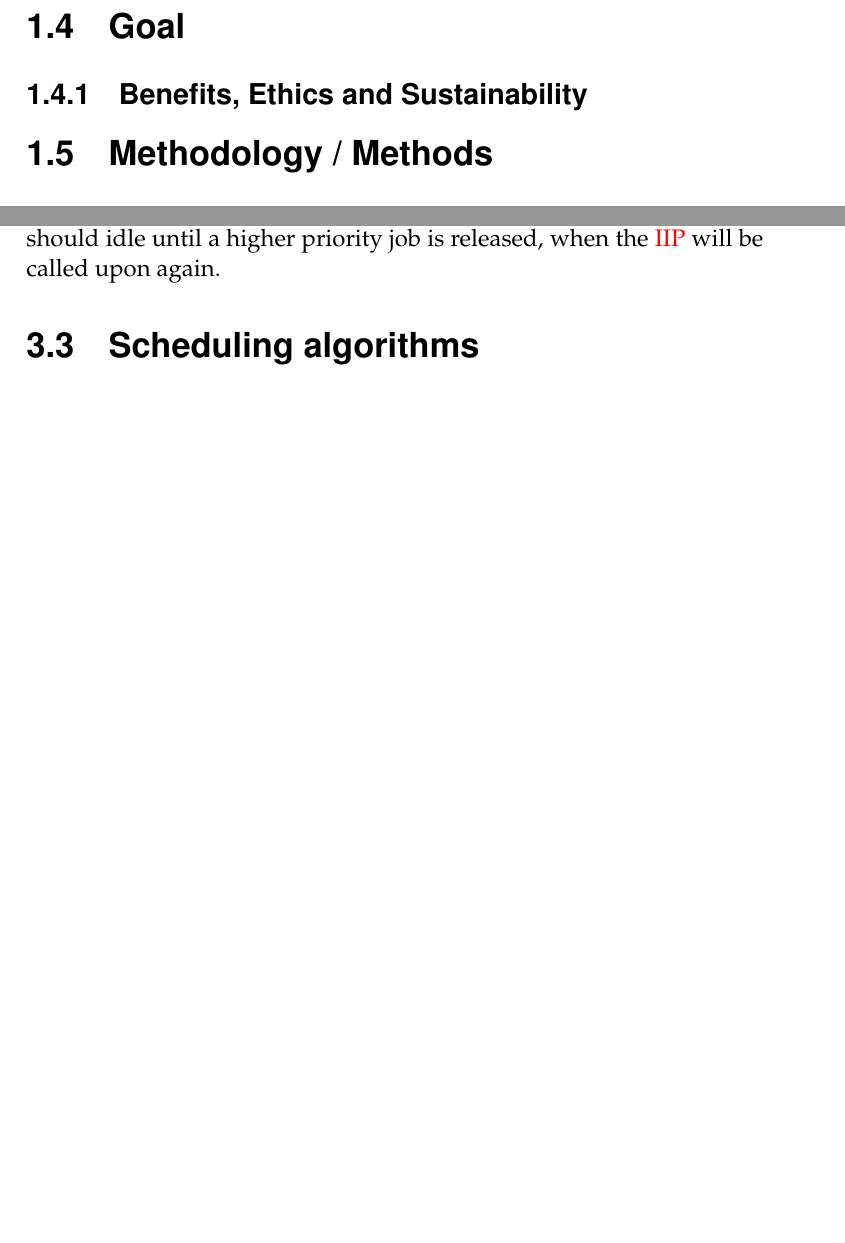
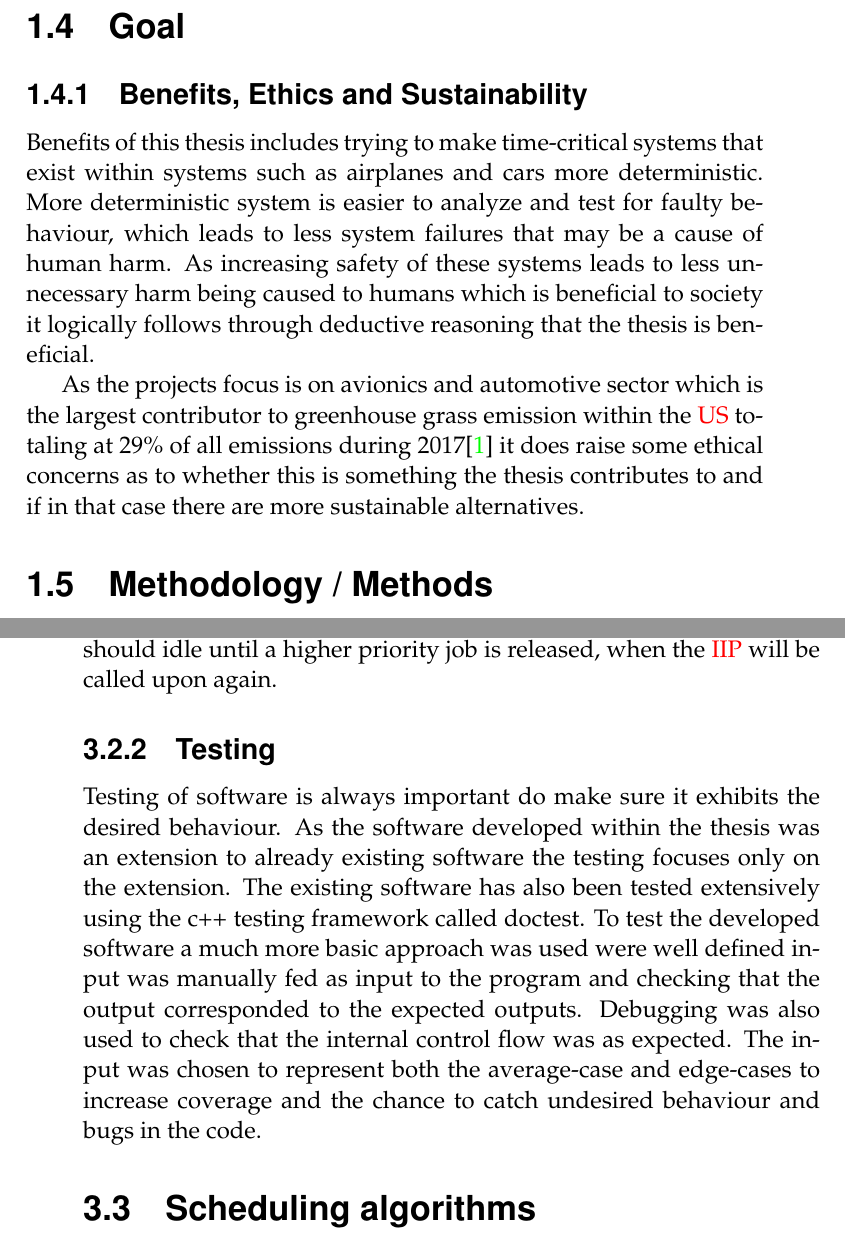
Before and after one commit to jkimblad/jkimblad-thesis, a LaTeX thesis (jkimblad-thesis.tex): two parts of pages 10 and 30 of 46 before the commit and two parts of pages 10 and 31 of 48 after it, joined at a grey line, cut so that both start at the same text, the shorter picture padded with empty space. Compiled offline with pdfLaTeX.

Commit message:
Add ethics

```diff
--- a/jkimblad-thesis.tex
+++ b/jkimblad-thesis.tex
@@ -149,13 +150,23 @@ The purpose is to expand existing analysis methods by adding to the source code
 model of the read-execute-write task model that is available as input for these formal analysis
 methods.
 
-
 \section{Goal}
 
 
 
 \subsection{Benefits, Ethics and Sustainability}
 
+Benefits of this thesis includes trying to make time-critical systems that exist within systems such
+as airplanes and cars more deterministic. More deterministic system is easier to analyze and test
+for faulty behaviour, which leads to less system failures that may be a cause of human harm. As
+increasing safety of these systems leads to less unnecessary harm being caused to humans which is
+beneficial to society it logically follows through deductive reasoning that the thesis is
+beneficial.
+
+As the projects focus is on avionics and automotive sector which is the largest contributor to
+greenhouse grass emission within the \acrshort{us} totaling at 29\% of all emissions during
+2017\parencite{us_epa_inventory_2017} it does raise some ethical concerns as to whether this is
+something the thesis contributes to and if in that case there are more sustainable alternatives.
 
 \section{Methodology / Methods}
 
@@ -872,6 +888,17 @@ called upon again.
 
 
 % Write proof of correctness
+
+\subsection{Testing}
+
+Testing of software is always important do make sure it exhibits the desired behaviour. As the
+software developed within the thesis was an extension to already existing software the testing
+focuses only on the extension. The existing software has also been tested extensively using the c++
+testing framework called doctest. To test the developed software a much more basic approach was used
+were well defined input was manually fed as input to the program and checking that the output
+corresponded to the expected outputs. Debugging was also used to check that the internal control
+flow was as expected. The input was chosen to represent both the average-case and edge-cases to
+increase coverage and the chance to catch undesired behaviour and bugs in the code.
 
 
 \section{Scheduling algorithms} \label{sec:scheduling_algorithms}
```
Also changed, not shown: references.bib (+16 -2 lines), jkimblad-thesis.tex (10 more changed lines).
